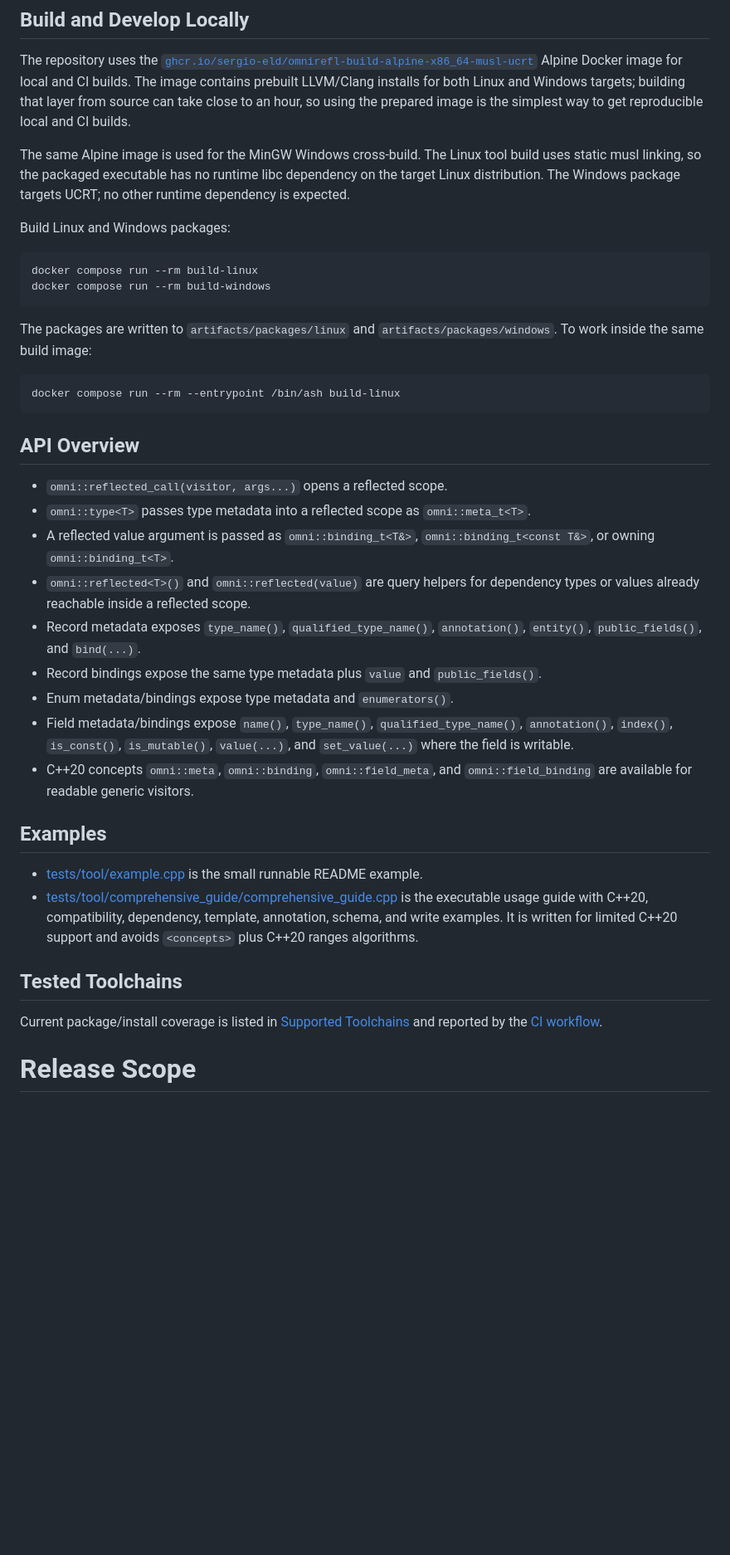
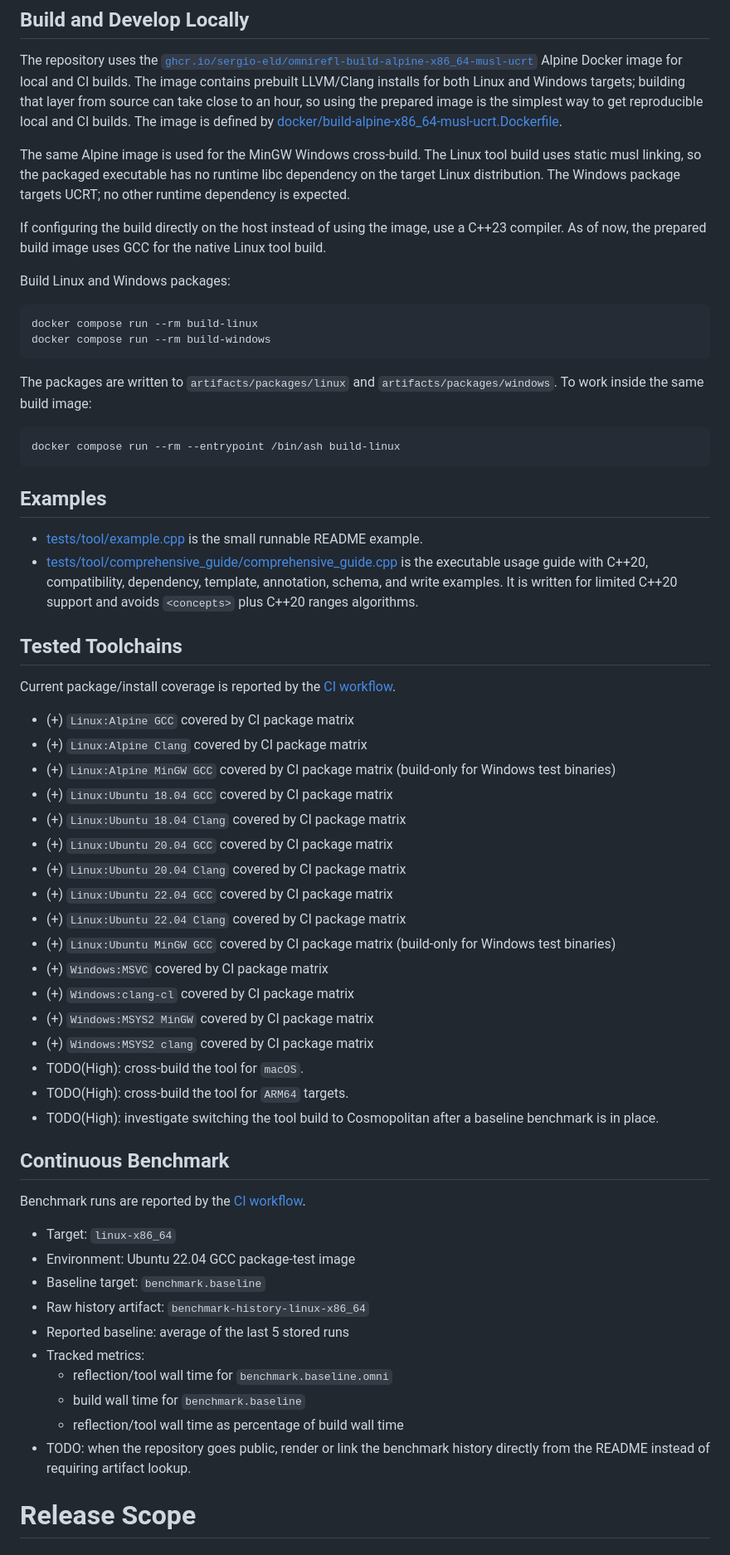
Before and after one commit to sergio-eld/omnirefl, a Markdown page: README.md, the part around one of its changes. Shown at 83% size. GitHub-like rendering; blank space fills up the shorter version.

````diff
--- a/README.md
+++ b/README.md
@@ -200,12 +211,17 @@ The repository uses the
 Alpine Docker image for local and CI builds. The image contains prebuilt
 LLVM/Clang installs for both Linux and Windows targets; building that layer
 from source can take close to an hour, so using the prepared image is the
-simplest way to get reproducible local and CI builds.
+simplest way to get reproducible local and CI builds. The image is defined by
+[docker/build-alpine-x86_64-musl-ucrt.Dockerfile](docker/build-alpine-x86_64-musl-ucrt.Dockerfile).
 
 The same Alpine image is used for the MinGW Windows cross-build. The Linux tool
 build uses static musl linking, so the packaged executable has no runtime libc
 dependency on the target Linux distribution. The Windows package targets UCRT;
 no other runtime dependency is expected.
+
+If configuring the build directly on the host instead of using the image, use a
+C++23 compiler. As of now, the prepared build image uses GCC for the native
+Linux tool build.
 
 Build Linux and Windows packages:
 
@@ -221,27 +237,6 @@ The packages are written to `artifacts/packages/linux` and
 docker compose run --rm --entrypoint /bin/ash build-linux
 ```
 
-## API Overview
-
-- `omni::reflected_call(visitor, args...)` opens a reflected scope.
-- `omni::type<T>` passes type metadata into a reflected scope as
-  `omni::meta_t<T>`.
-- A reflected value argument is passed as `omni::binding_t<T&>`,
-  `omni::binding_t<const T&>`, or owning `omni::binding_t<T>`.
-- `omni::reflected<T>()` and `omni::reflected(value)` are query helpers for
-  dependency types or values already reachable inside a reflected scope.
-- Record metadata exposes `type_name()`, `qualified_type_name()`,
-  `annotation()`, `entity()`, `public_fields()`, and `bind(...)`.
-- Record bindings expose the same type metadata plus `value` and
-  `public_fields()`.
-- Enum metadata/bindings expose type metadata and `enumerators()`.
-- Field metadata/bindings expose `name()`, `type_name()`,
-  `qualified_type_name()`, `annotation()`, `index()`, `is_const()`,
-  `is_mutable()`, `value(...)`, and `set_value(...)` where the field is
-  writable.
-- C++20 concepts `omni::meta`, `omni::binding`, `omni::field_meta`, and
-  `omni::field_binding` are available for readable generic visitors.
-
 ## Examples
 
 - [tests/tool/example.cpp](tests/tool/example.cpp) is the small runnable README
@@ -253,9 +248,46 @@ docker compose run --rm --entrypoint /bin/ash build-linux
 
 ## Tested Toolchains
 
-Current package/install coverage is listed in
-[Supported Toolchains](#supported-toolchains) and reported by the
+Current package/install coverage is reported by the
 [CI workflow](https://github.com/sergio-eld/omnirefl/actions/workflows/ci.yml).
+
+- (+) `Linux:Alpine GCC` covered by CI package matrix
+- (+) `Linux:Alpine Clang` covered by CI package matrix
+- (+) `Linux:Alpine MinGW GCC` covered by CI package matrix
+  (build-only for Windows test binaries)
+- (+) `Linux:Ubuntu 18.04 GCC` covered by CI package matrix
+- (+) `Linux:Ubuntu 18.04 Clang` covered by CI package matrix
+- (+) `Linux:Ubuntu 20.04 GCC` covered by CI package matrix
+- (+) `Linux:Ubuntu 20.04 Clang` covered by CI package matrix
+- (+) `Linux:Ubuntu 22.04 GCC` covered by CI package matrix
+- (+) `Linux:Ubuntu 22.04 Clang` covered by CI package matrix
+- (+) `Linux:Ubuntu MinGW GCC` covered by CI package matrix
+  (build-only for Windows test binaries)
+- (+) `Windows:MSVC` covered by CI package matrix
+- (+) `Windows:clang-cl` covered by CI package matrix
+- (+) `Windows:MSYS2 MinGW` covered by CI package matrix
+- (+) `Windows:MSYS2 clang` covered by CI package matrix
+- TODO(High): cross-build the tool for `macOS`.
+- TODO(High): cross-build the tool for `ARM64` targets.
+- TODO(High): investigate switching the tool build to Cosmopolitan after a
+  baseline benchmark is in place.
+
+## Continuous Benchmark
+
+Benchmark runs are reported by the
+[CI workflow](https://github.com/sergio-eld/omnirefl/actions/workflows/ci.yml).
+
+- Target: `linux-x86_64`
+- Environment: Ubuntu 22.04 GCC package-test image
+- Baseline target: `benchmark.baseline`
+- Raw history artifact: `benchmark-history-linux-x86_64`
+- Reported baseline: average of the last 5 stored runs
+- Tracked metrics:
+  - reflection/tool wall time for `benchmark.baseline.omni`
+  - build wall time for `benchmark.baseline`
+  - reflection/tool wall time as percentage of build wall time
+- TODO: when the repository goes public, render or link the benchmark history
+  directly from the README instead of requiring artifact lookup.
 
 # Release Scope
 
````
Also changed, not shown: other parts of README.md (+14 -54 lines).
